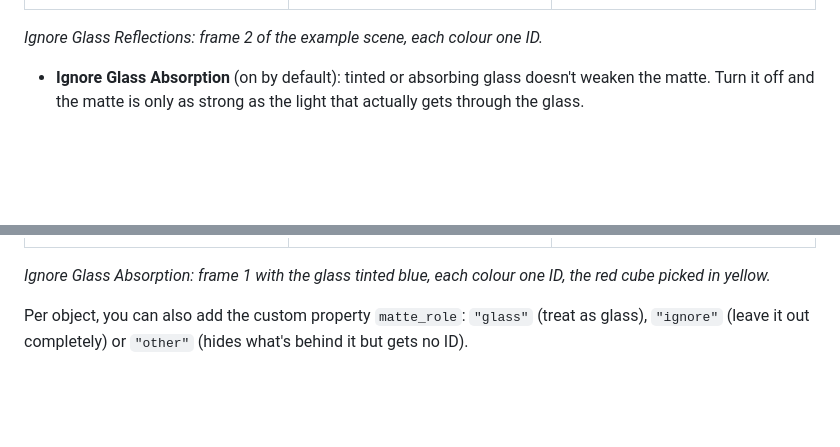
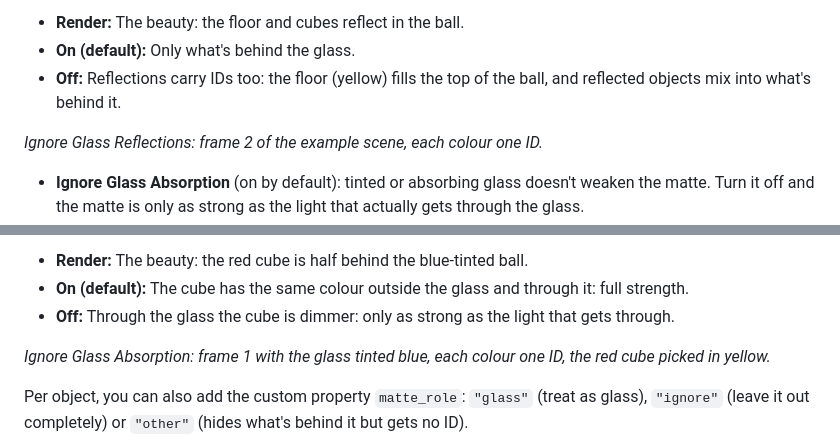
Before and after one commit to adamykchan/cryptoRay_blender, a Markdown page: README.md, 2 parts joined by grey strips. Drawn GitHub-style; blank space fills up the shorter version.

```diff
--- a/README.md
+++ b/README.md
@@ -107,4 +104,8 @@ When you're done, click **Delete**. It removes everything CryptoRay added. Rende
 </table>
+
+* **Render:** The beauty: the floor and cubes reflect in the ball.
+* **On (default):** Only what's behind the glass.
+* **Off:** Reflections carry IDs too: the floor (yellow) fills the top of the ball, and reflected objects mix into what's behind it.
 
 *Ignore Glass Reflections: frame 2 of the example scene, each colour one ID.*
 
@@ -122,4 +120,8 @@ When you're done, click **Delete**. It removes everything CryptoRay added. Rende
 </table>
+
+* **Render:** The beauty: the red cube is half behind the blue-tinted ball.
+* **On (default):** The cube has the same colour outside the glass and through it: full strength.
+* **Off:** Through the glass the cube is dimmer: only as strong as the light that gets through.
 
 *Ignore Glass Absorption: frame 1 with the glass tinted blue, each colour one ID, the red cube picked in
 yellow.*
```
Also changed, not shown: other parts of README.md (+8 -14 lines), README.zh-CN.md (+30 -28 lines), README.zh-TW.md (+30 -28 lines), docs/images/ui_output_exr.zh-CN.png (added), docs/images/ui_output_exr.zh-TW.png (added).
